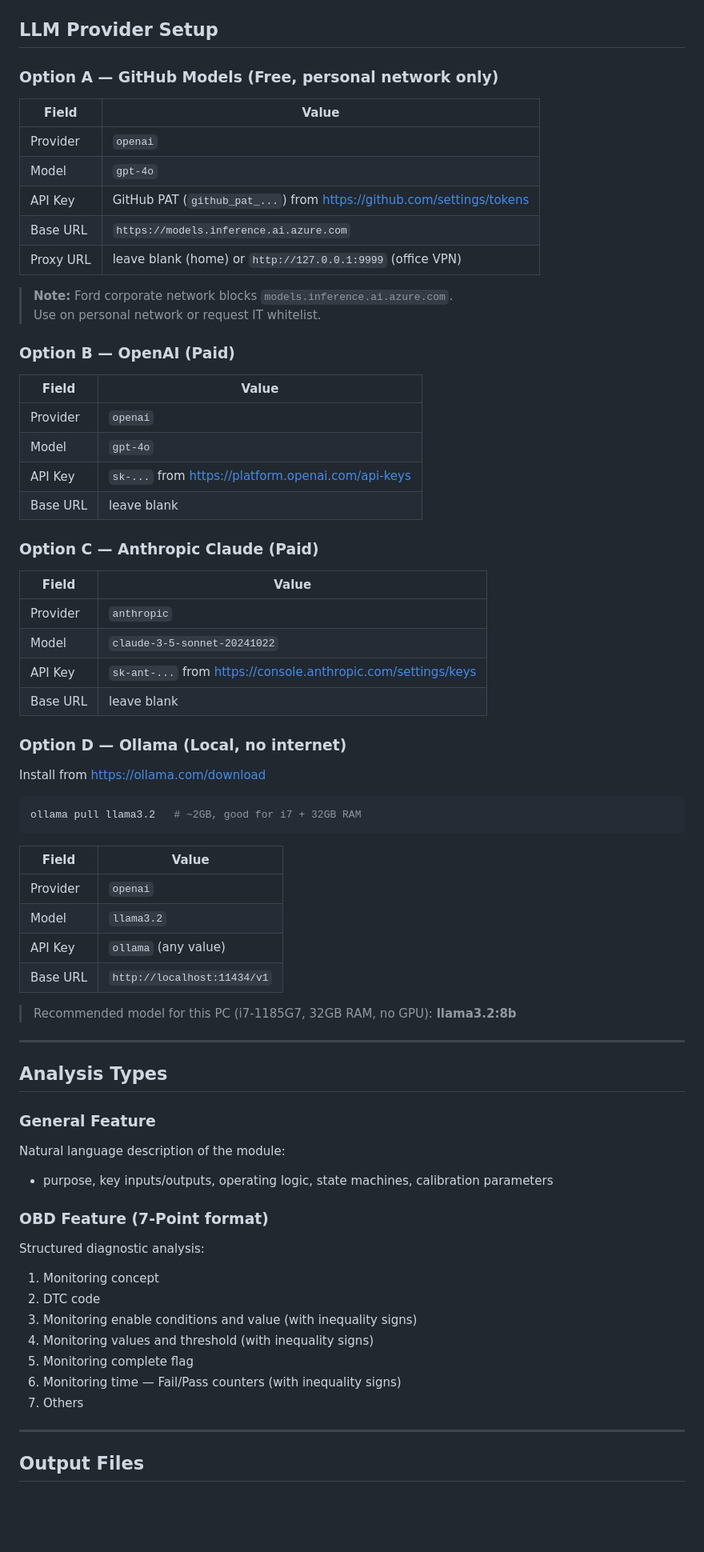
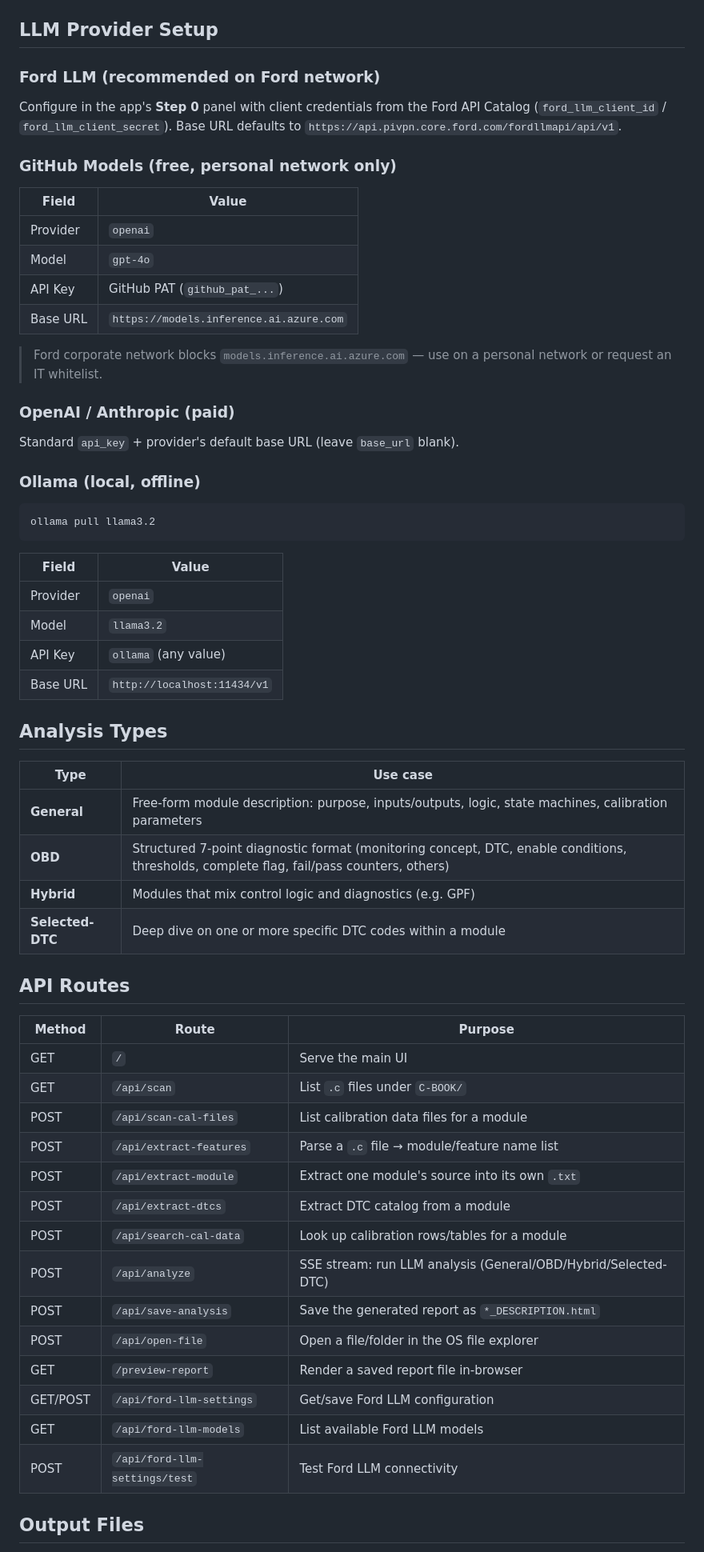
Before and after one commit to superho3/c-book-reader, a Markdown page: README.md, the part around one of its changes. Shown at 80% size. GitHub-like rendering; blank space fills up the shorter version.

Commit message:
Rewrite README with accurate current workflow and routes

````diff
--- a/README.md
+++ b/README.md
@@ -91,67 +74,63 @@ pip install -r requirements.txt
 
 ## LLM Provider Setup
 
-### Option A — GitHub Models (Free, personal network only)
+### Ford LLM (recommended on Ford network)
+Configure in the app's **Step 0** panel with client credentials from the Ford API
+Catalog (`ford_llm_client_id` / `ford_llm_client_secret`). Base URL defaults to
+`https://api.pivpn.core.ford.com/fordllmapi/api/v1`.
+
+### GitHub Models (free, personal network only)
 | Field | Value |
-|-------|-------|
+|---|---|
 | Provider | `openai` |
 | Model | `gpt-4o` |
-| API Key | GitHub PAT (`github_pat_...`) from https://github.com/settings/tokens |
+| API Key | GitHub PAT (`github_pat_...`) |
 | Base URL | `https://models.inference.ai.azure.com` |
-| Proxy URL | leave blank (home) or `http://127.0.0.1:9999` (office VPN) |
 
-> **Note:** Ford corporate network blocks `models.inference.ai.azure.com`.
-> Use on personal network or request IT whitelist.
+> Ford corporate network blocks `models.inference.ai.azure.com` — use on a personal
+> network or request an IT whitelist.
 
-### Option B — OpenAI (Paid)
-| Field | Value |
-|-------|-------|
-| Provider | `openai` |
-| Model | `gpt-4o` |
-| API Key | `sk-...` from https://platform.openai.com/api-keys |
-| Base URL | leave blank |
+### OpenAI / Anthropic (paid)
+Standard `api_key` + provider's default base URL (leave `base_url` blank).
 
-### Option C — Anthropic Claude (Paid)
-| Field | Value |
-|-------|-------|
-| Provider | `anthropic` |
-| Model | `claude-3-5-sonnet-20241022` |
-| API Key | `sk-ant-...` from https://console.anthropic.com/settings/keys |
-| Base URL | leave blank |
-
-### Option D — Ollama (Local, no internet)
-Install from https://ollama.com/download
+### Ollama (local, offline)
 ```powershell
-ollama pull llama3.2   # ~2GB, good for i7 + 32GB RAM
+ollama pull llama3.2
 ```
 | Field | Value |
-|-------|-------|
+|---|---|
 | Provider | `openai` |
 | Model | `llama3.2` |
 | API Key | `ollama` (any value) |
 | Base URL | `http://localhost:11434/v1` |
 
-> Recommended model for this PC (i7-1185G7, 32GB RAM, no GPU): **llama3.2:8b**
-
----
-
 ## Analysis Types
 
-### General Feature
-Natural language description of the module:
-- purpose, key inputs/outputs, operating logic, state machines, calibration parameters
+| Type | Use case |
+|---|---|
+| **General** | Free-form module description: purpose, inputs/outputs, logic, state machines, calibration parameters |
+| **OBD** | Structured 7-point diagnostic format (monitoring concept, DTC, enable conditions, thresholds, complete flag, fail/pass counters, others) |
+| **Hybrid** | Modules that mix control logic and diagnostics (e.g. GPF) |
+| **Selected-DTC** | Deep dive on one or more specific DTC codes within a module |
 
-### OBD Feature (7-Point format)
-Structured diagnostic analysis:
-1. Monitoring concept
-2. DTC code
-3. Monitoring enable conditions and value (with inequality signs)
-4. Monitoring values and threshold (with inequality signs)
-5. Monitoring complete flag
-6. Monitoring time — Fail/Pass counters (with inequality signs)
-7. Others
+## API Routes
 
----
+| Method | Route | Purpose |
+|---|---|---|
+| GET | `/` | Serve the main UI |
+| GET | `/api/scan` | List `.c` files under `C-BOOK/` |
+| POST | `/api/scan-cal-files` | List calibration data files for a module |
+| POST | `/api/extract-features` | Parse a `.c` file → module/feature name list |
+| POST | `/api/extract-module` | Extract one module's source into its own `.txt` |
+| POST | `/api/extract-dtcs` | Extract DTC catalog from a module |
+| POST | `/api/search-cal-data` | Look up calibration rows/tables for a module |
+| POST | `/api/analyze` | SSE stream: run LLM analysis (General/OBD/Hybrid/Selected-DTC) |
+| POST | `/api/save-analysis` | Save the generated report as `*_DESCRIPTION.html` |
+| POST | `/api/open-file` | Open a file/folder in the OS file explorer |
+| GET | `/preview-report` | Render a saved report file in-browser |
+| GET/POST | `/api/ford-llm-settings` | Get/save Ford LLM configuration |
+| GET | `/api/ford-llm-models` | List available Ford LLM models |
+| POST | `/api/ford-llm-settings/test` | Test Ford LLM connectivity |
 
 ## Output Files
 
````
Also changed, not shown: other parts of README.md (+60 -96 lines).
